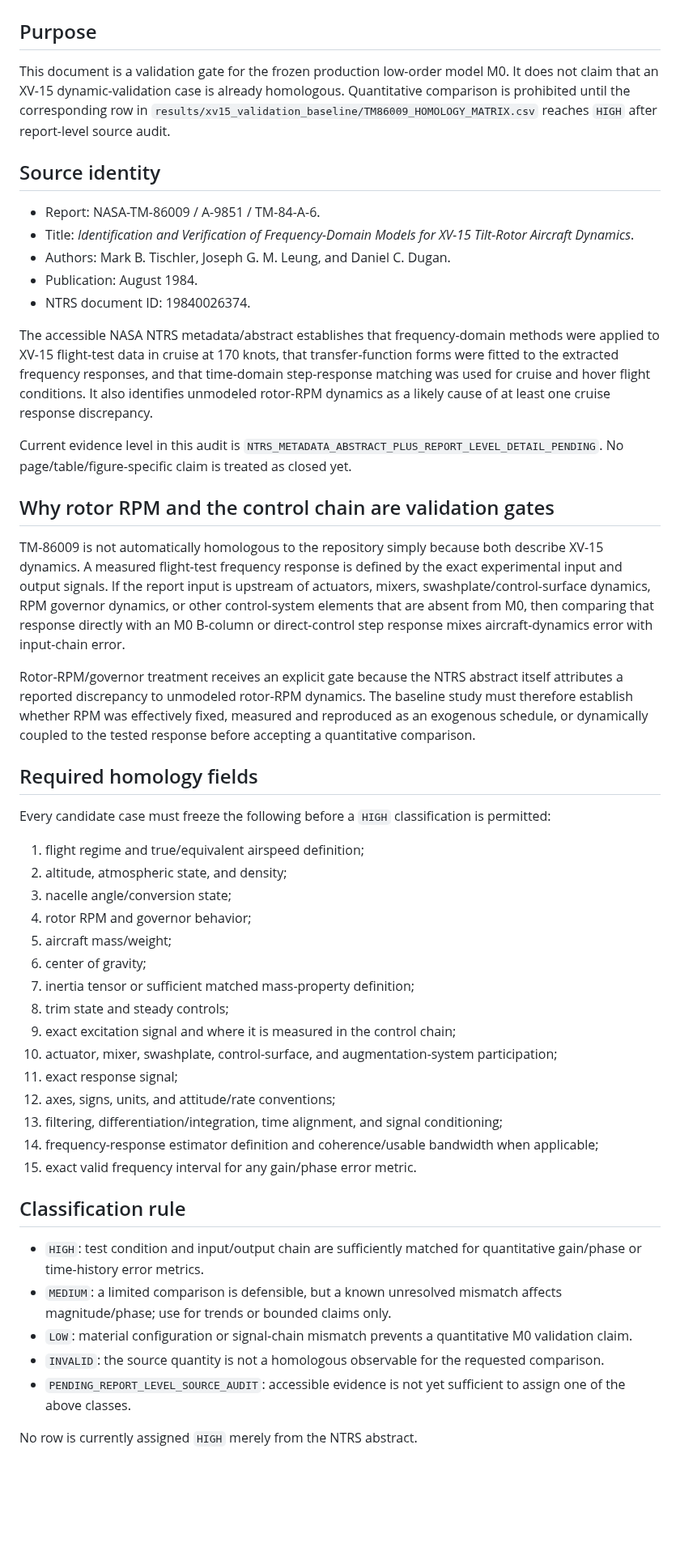
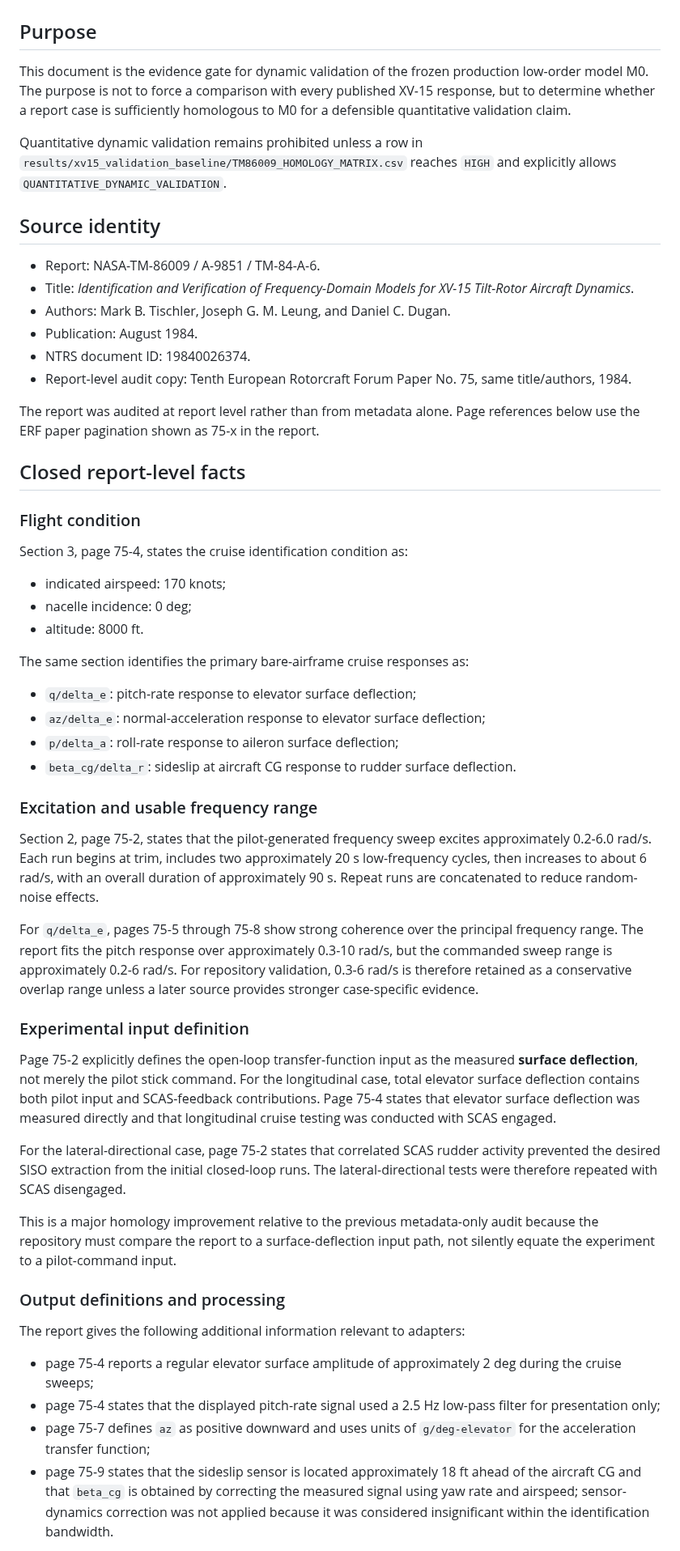
Before and after one commit to x162645/tiltrotor-matlab, a Markdown page: docs/TM86009_HOMOLOGY_AUDIT.md, the part around one of its changes. Shown at 81% size. Drawn GitHub-style; blank space fills up the shorter version.

Commit message:
docs: close TM-86009 report-level evidence audit

```diff
--- a/docs/TM86009_HOMOLOGY_AUDIT.md
+++ b/docs/TM86009_HOMOLOGY_AUDIT.md
@@ -2,7 +2,9 @@
 
 ## Purpose
 
-This document is a validation gate for the frozen production low-order model M0. It does not claim that an XV-15 dynamic-validation case is already homologous. Quantitative comparison is prohibited until the corresponding row in `results/xv15_validation_baseline/TM86009_HOMOLOGY_MATRIX.csv` reaches `HIGH` after report-level source audit.
+This document is the evidence gate for dynamic validation of the frozen production low-order model M0. The purpose is not to force a comparison with every published XV-15 response, but to determine whether a report case is sufficiently homologous to M0 for a defensible quantitative validation claim.
+
+Quantitative dynamic validation remains prohibited unless a row in `results/xv15_validation_baseline/TM86009_HOMOLOGY_MATRIX.csv` reaches `HIGH` and explicitly allows `QUANTITATIVE_DYNAMIC_VALIDATION`.
 
 ## Source identity
 
@@ -11,43 +13,47 @@ This document is a validation gate for the frozen production low-order model M0.
 - Authors: Mark B. Tischler, Joseph G. M. Leung, and Daniel C. Dugan.
 - Publication: August 1984.
 - NTRS document ID: 19840026374.
+- Report-level audit copy: Tenth European Rotorcraft Forum Paper No. 75, same title/authors, 1984.
 
-The accessible NASA NTRS metadata/abstract establishes that frequency-domain methods were applied to XV-15 flight-test data in cruise at 170 knots, that transfer-function forms were fitted to the extracted frequency responses, and that time-domain step-response matching was used for cruise and hover flight conditions. It also identifies unmodeled rotor-RPM dynamics as a likely cause of at least one cruise response discrepancy.
+The report was audited at report level rather than from metadata alone. Page references below use the ERF paper pagination shown as 75-x in the report.
 
-Current evidence level in this audit is `NTRS_METADATA_ABSTRACT_PLUS_REPORT_LEVEL_DETAIL_PENDING`. No page/table/figure-specific claim is treated as closed yet.
+## Closed report-level facts
 
-## Why rotor RPM and the control chain are validation gates
+### Flight condition
 
-TM-86009 is not automatically homologous to the repository simply because both describe XV-15 dynamics. A measured flight-test frequency response is defined by the exact experimental input and output signals. If the report input is upstream of actuators, mixers, swashplate/control-surface dynamics, RPM governor dynamics, or other control-system elements that are absent from M0, then comparing that response directly with an M0 B-column or direct-control step response mixes aircraft-dynamics error with input-chain error.
+Section 3, page 75-4, states the cruise identification condition as:
 
-Rotor-RPM/governor treatment receives an explicit gate because the NTRS abstract itself attributes a reported discrepancy to unmodeled rotor-RPM dynamics. The baseline study must therefore establish whether RPM was effectively fixed, measured and reproduced as an exogenous schedule, or dynamically coupled to the tested response before accepting a quantitative comparison.
+- indicated airspeed: 170 knots;
+- nacelle incidence: 0 deg;
+- altitude: 8000 ft.
 
-## Required homology fields
+The same section identifies the primary bare-airframe cruise responses as:
 
-Every candidate case must freeze the following before a `HIGH` classification is permitted:
+- `q/delta_e`: pitch-rate response to elevator surface deflection;
+- `az/delta_e`: normal-acceleration response to elevator surface deflection;
+- `p/delta_a`: roll-rate response to aileron surface deflection;
+- `beta_cg/delta_r`: sideslip at aircraft CG response to rudder surface deflection.
 
-1. flight regime and true/equivalent airspeed definition;
-2. altitude, atmospheric state, and density;
-3. nacelle angle/conversion state;
-4. rotor RPM and governor behavior;
-5. aircraft mass/weight;
-6. center of gravity;
-7. inertia tensor or sufficient matched mass-property definition;
-8. trim state and steady controls;
-9. exact excitation signal and where it is measured in the control chain;
-10. actuator, mixer, swashplate, control-surface, and augmentation-system participation;
-11. exact response signal;
-12. axes, signs, units, and attitude/rate conventions;
-13. filtering, differentiation/integration, time alignment, and signal conditioning;
-14. frequency-response estimator definition and coherence/usable bandwidth when applicable;
-15. exact valid frequency interval for any gain/phase error metric.
+### Excitation and usable frequency range
 
-## Classification rule
+Section 2, page 75-2, states that the pilot-generated frequency sweep excites approximately 0.2-6.0 rad/s. Each run begins at trim, includes two approximately 20 s low-frequency cycles, then increases to about 6 rad/s, with an overall duration of approximately 90 s. Repeat runs are concatenated to reduce random-noise effects.
 
-- `HIGH`: test condition and input/output chain are sufficiently matched for quantitative gain/phase or time-history error metrics.
-- `MEDIUM`: a limited comparison is defensible, but a known unresolved mismatch affects magnitude/phase; use for trends or bounded claims only.
-- `LOW`: material configuration or signal-chain mismatch prevents a quantitative M0 validation claim.
-- `INVALID`: the source quantity is not a homologous observable for the requested comparison.
-- `PENDING_REPORT_LEVEL_SOURCE_AUDIT`: accessible evidence is not yet sufficient to assign one of the above classes.
+For `q/delta_e`, pages 75-5 through 75-8 show strong coherence over the principal frequency range. The report fits the pitch response over approximately 0.3-10 rad/s, but the commanded sweep range is approximately 0.2-6 rad/s. For repository validation, 0.3-6 rad/s is therefore retained as a conservative overlap range unless a later source provides stronger case-specific evidence.
 
-No row is currently assigned `HIGH` merely from the NTRS abstract.
+### Experimental input definition
+
+Page 75-2 explicitly defines the open-loop transfer-function input as the measured **surface deflection**, not merely the pilot stick command. For the longitudinal case, total elevator surface deflection contains both pilot input and SCAS-feedback contributions. Page 75-4 states that elevator surface deflection was measured directly and that longitudinal cruise testing was conducted with SCAS engaged.
+
+For the lateral-directional case, page 75-2 states that correlated SCAS rudder activity prevented the desired SISO extraction from the initial closed-loop runs. The lateral-directional tests were therefore repeated with SCAS disengaged.
+
+This is a major homology improvement relative to the previous metadata-only audit because the repository must compare the report to a surface-deflection input path, not silently equate the experiment to a pilot-command input.
+
+### Output definitions and processing
+
+The report gives the following additional information relevant to adapters:
+
+- page 75-4 reports a regular elevator surface amplitude of approximately 2 deg during the cruise sweeps;
+- page 75-4 states that the displayed pitch-rate signal used a 2.5 Hz low-pass filter for presentation only;
+- page 75-7 defines `az` as positive downward and uses units of `g/deg-elevator` for the acceleration transfer function;
+- page 75-9 states that the sideslip sensor is located approximately 18 ft ahead of the aircraft CG and that `beta_cg` is obtained by correcting the measured signal using yaw rate and airspeed; sensor-dynamics correction was not applied because it was considered insignificant within the identification bandwidth.
+
```
Also changed, not shown: other parts of docs/TM86009_HOMOLOGY_AUDIT.md (+54 -11 lines).
